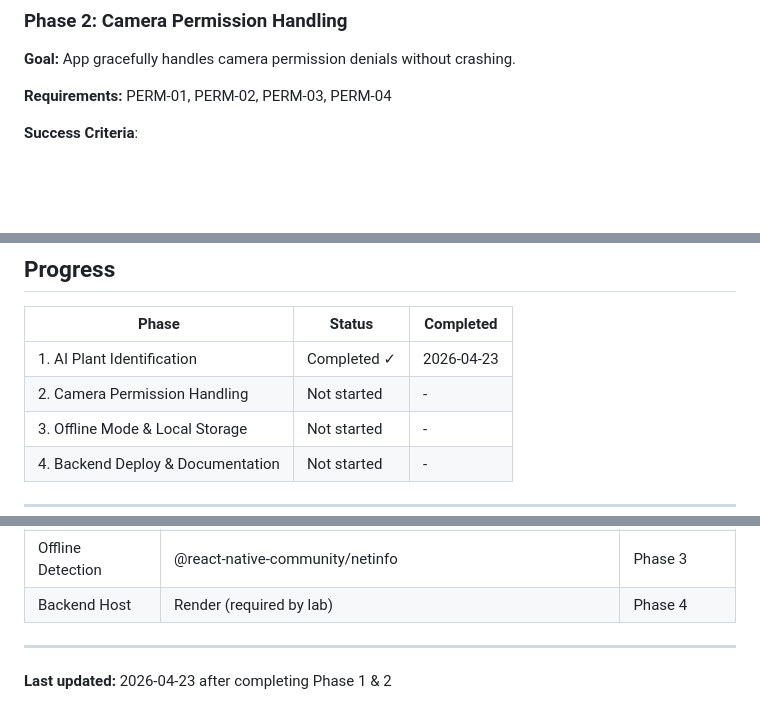
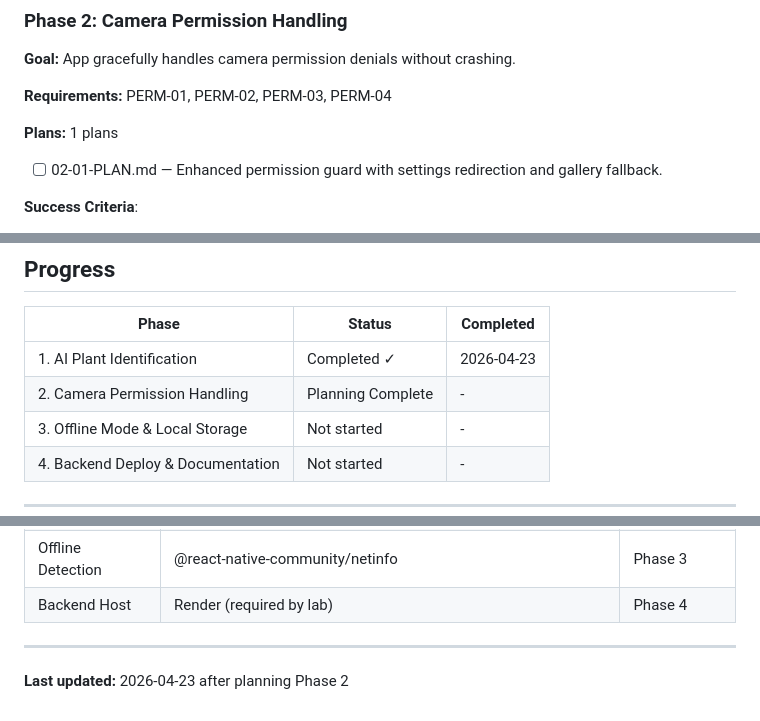
Before and after one commit to kfonsecah/iPlant, a Markdown page: .planning/ROADMAP.md, 3 parts joined by grey strips. Drawn GitHub-style; blank space fills up the shorter version.

Commit message:
docs(02): create execution plan for camera permissions

```diff
--- a/.planning/ROADMAP.md
+++ b/.planning/ROADMAP.md
@@ -38,6 +38,9 @@
 **Goal:** App gracefully handles camera permission denials without crashing.
 
 **Requirements:** PERM-01, PERM-02, PERM-03, PERM-04
+
+**Plans:** 1 plans
+- [ ] 02-01-PLAN.md — Enhanced permission guard with settings redirection and gallery fallback.
 
 **Success Criteria**:
 1. [ ] App does not crash when user denies camera permission.
@@ -85,7 +88,7 @@
 | Phase | Status | Completed |
 |-------|--------|-----------|
 | 1. AI Plant Identification | Completed ✓ | 2026-04-23 |
-| 2. Camera Permission Handling | Not started | - |
+| 2. Camera Permission Handling | Planning Complete | - |
 | 3. Offline Mode & Local Storage | Not started | - |
 | 4. Backend Deploy & Documentation | Not started | - |
 
@@ -103,4 +106,4 @@
 | Backend Host | Render (required by lab) | Phase 4 |
 
 ---
-**Last updated:** 2026-04-23 after completing Phase 1 & 2
+**Last updated:** 2026-04-23 after planning Phase 2
```
Also changed, not shown: 1 other file.
